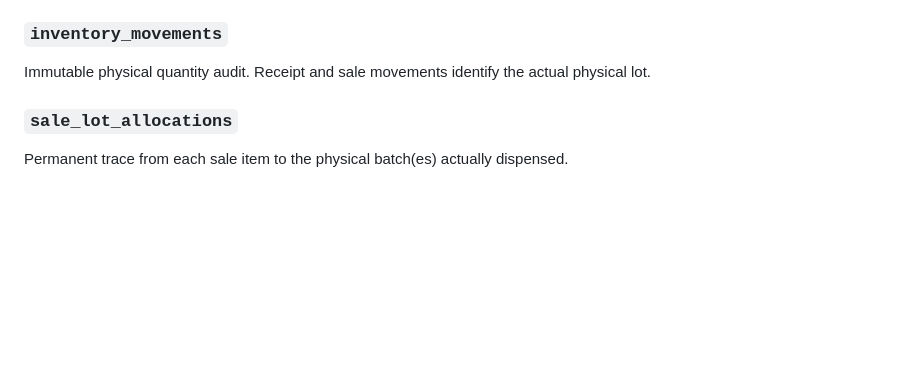
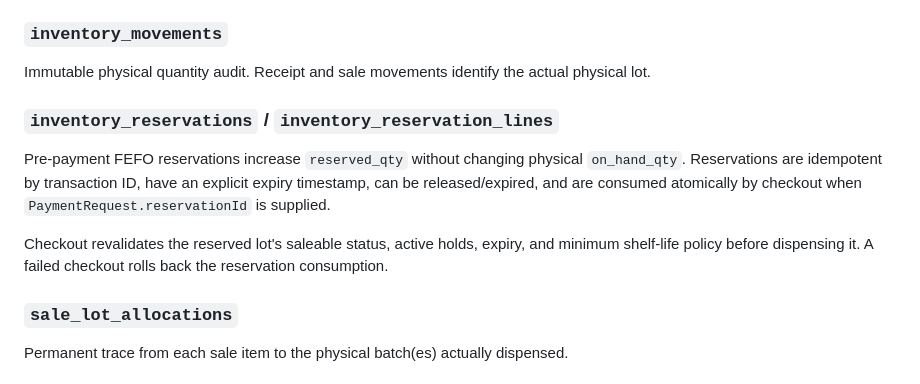
Before and after one commit to Andisatriawan/Berkahtigaputeri, a Markdown page: pos-app/docs/APOTEK_INVENTORY.md, the part around the change. GitHub-like rendering; blank space fills up the shorter version.

Commit message:
docs(apotek): document FEFO reservation lifecycle

```diff
--- a/pos-app/docs/APOTEK_INVENTORY.md
+++ b/pos-app/docs/APOTEK_INVENTORY.md
@@ -41,6 +41,12 @@ Temporary operational blocks such as recall or quality quarantine. Any active ho
 ### `inventory_movements`
 
 Immutable physical quantity audit. Receipt and sale movements identify the actual physical lot.
+
+### `inventory_reservations` / `inventory_reservation_lines`
+
+Pre-payment FEFO reservations increase `reserved_qty` without changing physical `on_hand_qty`. Reservations are idempotent by transaction ID, have an explicit expiry timestamp, can be released/expired, and are consumed atomically by checkout when `PaymentRequest.reservationId` is supplied.
+
+Checkout revalidates the reserved lot's saleable status, active holds, expiry, and minimum shelf-life policy before dispensing it. A failed checkout rolls back the reservation consumption.
 
 ### `sale_lot_allocations`
 
```
